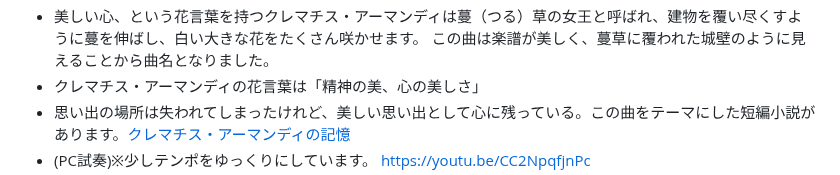
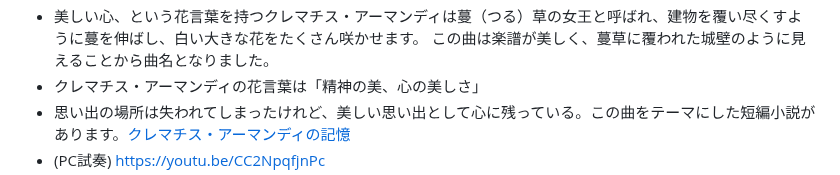
Before and after one commit to misuz/sheetmusic, a Markdown page: README.md, the part around the change. Drawn GitHub-style.

Commit message:
README.md の更新

```diff
--- a/README.md
+++ b/README.md
@@ -73,7 +73,7 @@
 - 美しい心、という花言葉を持つクレマチス・アーマンディは蔓（つる）草の女王と呼ばれ、建物を覆い尽くすように蔓を伸ばし、白い大きな花をたくさん咲かせます。 この曲は楽譜が美しく、蔓草に覆われた城壁のように見えることから曲名となりました。
 - クレマチス・アーマンディの花言葉は「精神の美、心の美しさ」
 - 思い出の場所は失われてしまったけれど、美しい思い出として心に残っている。この曲をテーマにした短編小説があります。[クレマチス・アーマンディの記憶](https://note.com/seewheniseeyou/n/n89201a9525d0)
-- (PC試奏)※少しテンポをゆっくりにしています。 https://youtu.be/CC2NpqfjnPc
+- (PC試奏) https://youtu.be/CC2NpqfjnPc
 - <img src="castleruinsofclematisarmandii.png" width="500px">
 
 ### [PianoSoloNo8Gdur.pdf](https://github.com/misuz/sheetmusic/blob/main/PianoSoloNo8Gdur.pdf)
```
